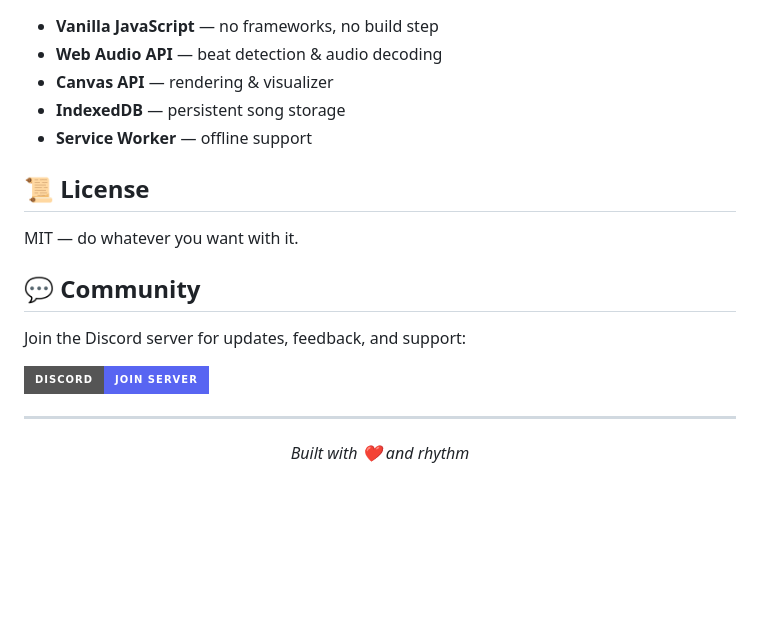
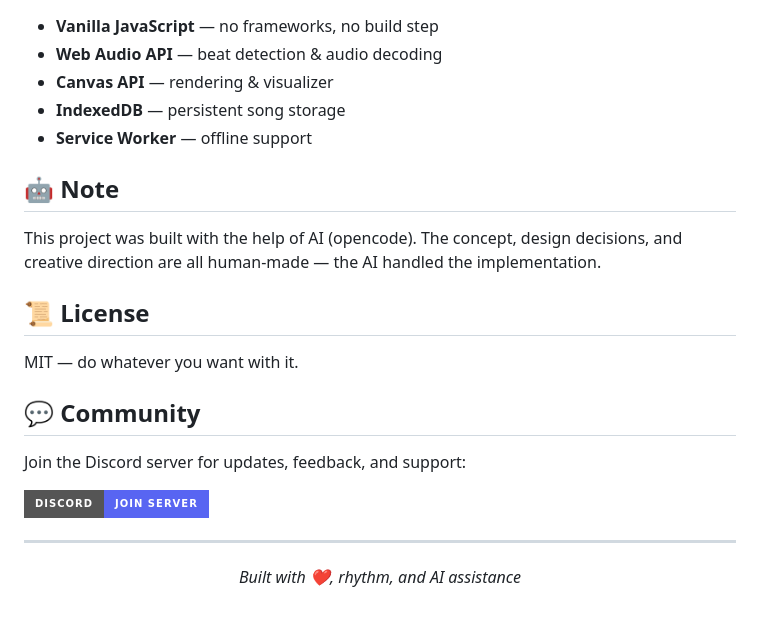
Before and after one commit to SunnierArcher38/rhythm-pulse, a Markdown page: README.md, the part around the change. GitHub-like rendering; badges without logos; blank space fills up the shorter version.

Commit message:
Add AI assistance disclaimer

```diff
--- a/README.md
+++ b/README.md
@@ -144,6 +144,10 @@ Got ideas? Here's what's on the radar — feel free to suggest more on [Discord]
 - **IndexedDB** — persistent song storage
 - **Service Worker** — offline support
 
+## 🤖 Note
+
+This project was built with the help of AI (opencode). The concept, design decisions, and creative direction are all human-made — the AI handled the implementation.
+
 ## 📜 License
 
 MIT — do whatever you want with it.
@@ -157,5 +161,5 @@ Join the Discord server for updates, feedback, and support:
 ---
 
 <p align="center">
-  <em>Built with ❤️ and rhythm</em>
+  <em>Built with ❤️, rhythm, and AI assistance</em>
 </p>
```
